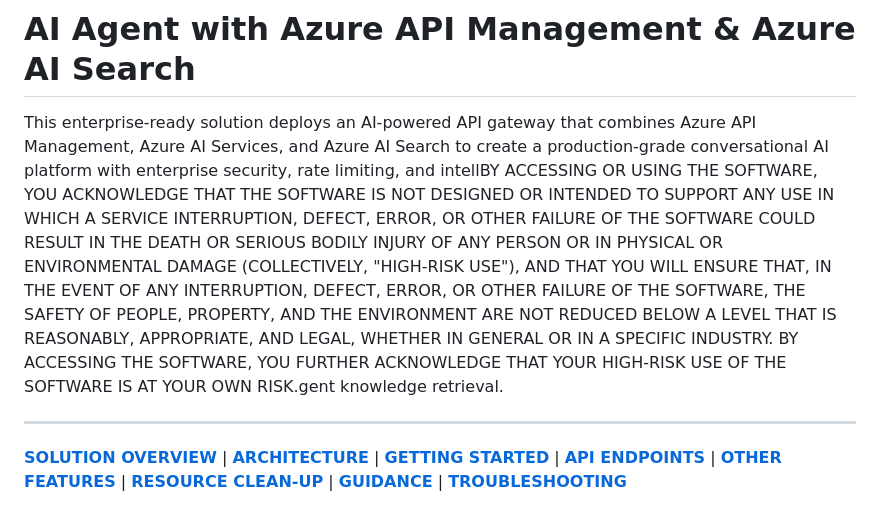
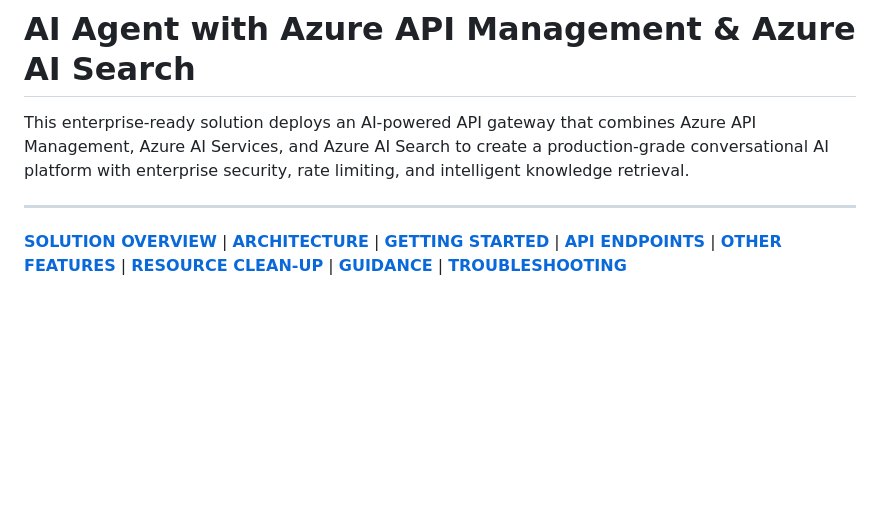
Before and after one commit to vinod-soni-microsoft/get-started-with-ai-agents-with-apim, a Markdown page: README.md, the part around the change printed below. Drawn GitHub-style; blank space fills up the shorter version.

```diff
--- a/README.md
+++ b/README.md
@@ -1,6 +1,6 @@
 # AI Agent with Azure API Management & Azure AI Search
 
-This enterprise-ready solution deploys an AI-powered API gateway that combines Azure API Management, Azure AI Services, and Azure AI Search to create a production-grade conversational AI platform with enterprise security, rate limiting, and intellBY ACCESSING OR USING THE SOFTWARE, YOU ACKNOWLEDGE THAT THE SOFTWARE IS NOT DESIGNED OR INTENDED TO SUPPORT ANY USE IN WHICH A SERVICE INTERRUPTION, DEFECT, ERROR, OR OTHER FAILURE OF THE SOFTWARE COULD RESULT IN THE DEATH OR SERIOUS BODILY INJURY OF ANY PERSON OR IN PHYSICAL OR ENVIRONMENTAL DAMAGE (COLLECTIVELY, "HIGH-RISK USE"), AND THAT YOU WILL ENSURE THAT, IN THE EVENT OF ANY INTERRUPTION, DEFECT, ERROR, OR OTHER FAILURE OF THE SOFTWARE, THE SAFETY OF PEOPLE, PROPERTY, AND THE ENVIRONMENT ARE NOT REDUCED BELOW A LEVEL THAT IS REASONABLY, APPROPRIATE, AND LEGAL, WHETHER IN GENERAL OR IN A SPECIFIC INDUSTRY. BY ACCESSING THE SOFTWARE, YOU FURTHER ACKNOWLEDGE THAT YOUR HIGH-RISK USE OF THE SOFTWARE IS AT YOUR OWN RISK.gent knowledge retrieval.
+This enterprise-ready solution deploys an AI-powered API gateway that combines Azure API Management, Azure AI Services, and Azure AI Search to create a production-grade conversational AI platform with enterprise security, rate limiting, and intelligent knowledge retrieval.
 
 ---
 
```
Also changed, not shown: other parts of README.md (+20 -19 lines).
